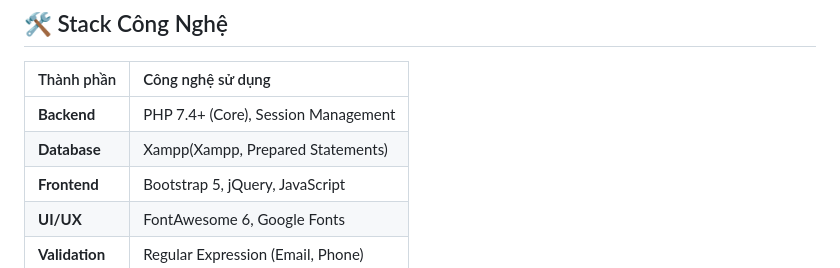
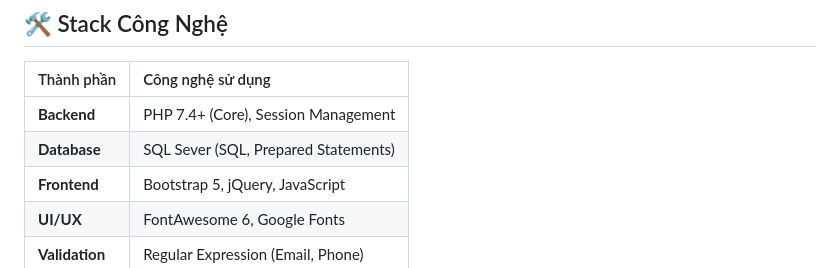
Before and after one commit to dangkhanhlinh-73/Full-Stack-PHP-E-Commerce-System, a Markdown page: README.md, the part around the change. GitHub-like rendering.

```diff
--- a/README.md
+++ b/README.md
@@ -36,7 +36,7 @@ Hệ thống CMS chuyên sâu giúp vận hành kinh doanh hiệu quả:
 | Thành phần | Công nghệ sử dụng |
 | :--- | :--- |
 | **Backend** | PHP 7.4+ (Core), Session Management |
-| **Database** | Xampp(Xampp, Prepared Statements) |
+| **Database** | SQL Sever (SQL, Prepared Statements) |
 | **Frontend** | Bootstrap 5, jQuery, JavaScript |
 | **UI/UX** | FontAwesome 6, Google Fonts |
 | **Validation** | Regular Expression (Email, Phone) |
```
